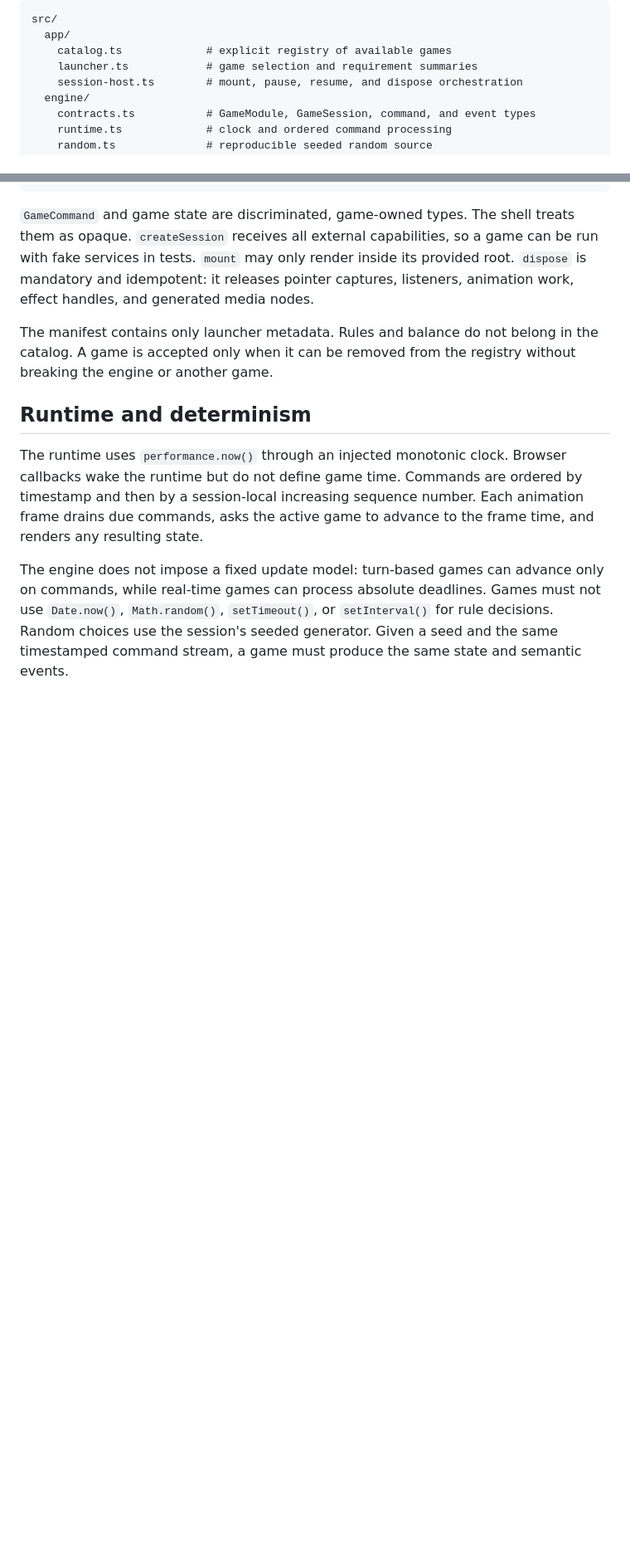
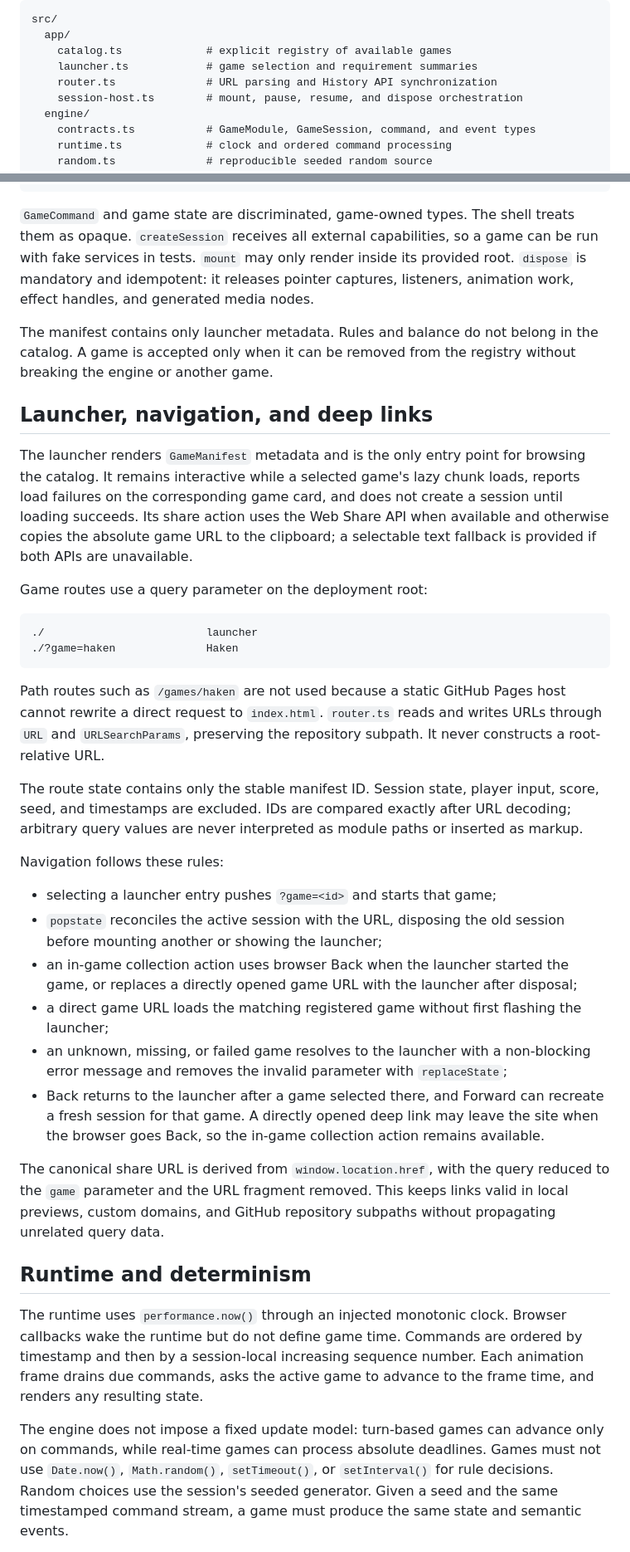
Before and after one commit to KronbergerSpiele/Haken, a Markdown page: TECHNICAL_DESIGN.md, 2 parts joined by grey strips. Shown at 83% size. Rendered like a GitHub page; blank space fills up the shorter version.

Commit message:
Define launcher and deep-link behavior
Co-authored-by: Johannes Goslar <ksjogo@users.noreply.github.com>

````diff
--- a/TECHNICAL_DESIGN.md
+++ b/TECHNICAL_DESIGN.md
@@ -50,6 +50,7 @@ src/
   app/
     catalog.ts             # explicit registry of available games
     launcher.ts            # game selection and requirement summaries
+    router.ts              # URL parsing and History API synchronization
     session-host.ts        # mount, pause, resume, and dispose orchestration
   engine/
     contracts.ts           # GameModule, GameSession, command, and event types
@@ -134,6 +135,54 @@ captures, listeners, animation work, effect handles, and generated media nodes.
 The manifest contains only launcher metadata. Rules and balance do not belong
 in the catalog. A game is accepted only when it can be removed from the registry
 without breaking the engine or another game.
+
+## Launcher, navigation, and deep links
+
+The launcher renders `GameManifest` metadata and is the only entry point for
+browsing the catalog. It remains interactive while a selected game's lazy chunk
+loads, reports load failures on the corresponding game card, and does not create
+a session until loading succeeds. Its share action uses the Web Share API when
+available and otherwise copies the absolute game URL to the clipboard; a
+selectable text fallback is provided if both APIs are unavailable.
+
+Game routes use a query parameter on the deployment root:
+
+```text
+./                         launcher
+./?game=haken              Haken
+```
+
+Path routes such as `/games/haken` are not used because a static GitHub Pages
+host cannot rewrite a direct request to `index.html`. `router.ts` reads and
+writes URLs through `URL` and `URLSearchParams`, preserving the repository
+subpath. It never constructs a root-relative URL.
+
+The route state contains only the stable manifest ID. Session state, player
+input, score, seed, and timestamps are excluded. IDs are compared exactly after
+URL decoding; arbitrary query values are never interpreted as module paths or
+inserted as markup.
+
+Navigation follows these rules:
+
+- selecting a launcher entry pushes `?game=<id>` and starts that game;
+- `popstate` reconciles the active session with the URL, disposing the old
+  session before mounting another or showing the launcher;
+- an in-game collection action uses browser Back when the launcher started the
+  game, or replaces a directly opened game URL with the launcher after disposal;
+- a direct game URL loads the matching registered game without first flashing
+  the launcher;
+- an unknown, missing, or failed game resolves to the launcher with a
+  non-blocking error message and removes the invalid parameter with
+  `replaceState`;
+- Back returns to the launcher after a game selected there, and Forward can
+  recreate a fresh session for that game. A directly opened deep link may leave
+  the site when the browser goes Back, so the in-game collection action remains
+  available.
+
+The canonical share URL is derived from `window.location.href`, with the
+query reduced to the `game` parameter and the URL fragment removed. This keeps
+links valid in local previews, custom domains, and GitHub repository subpaths
+without propagating unrelated query data.
 
 ## Runtime and determinism
 
````
Also changed, not shown: other parts of TECHNICAL_DESIGN.md (+4 -0 lines), DESIGN.md (+18 -0 lines).
